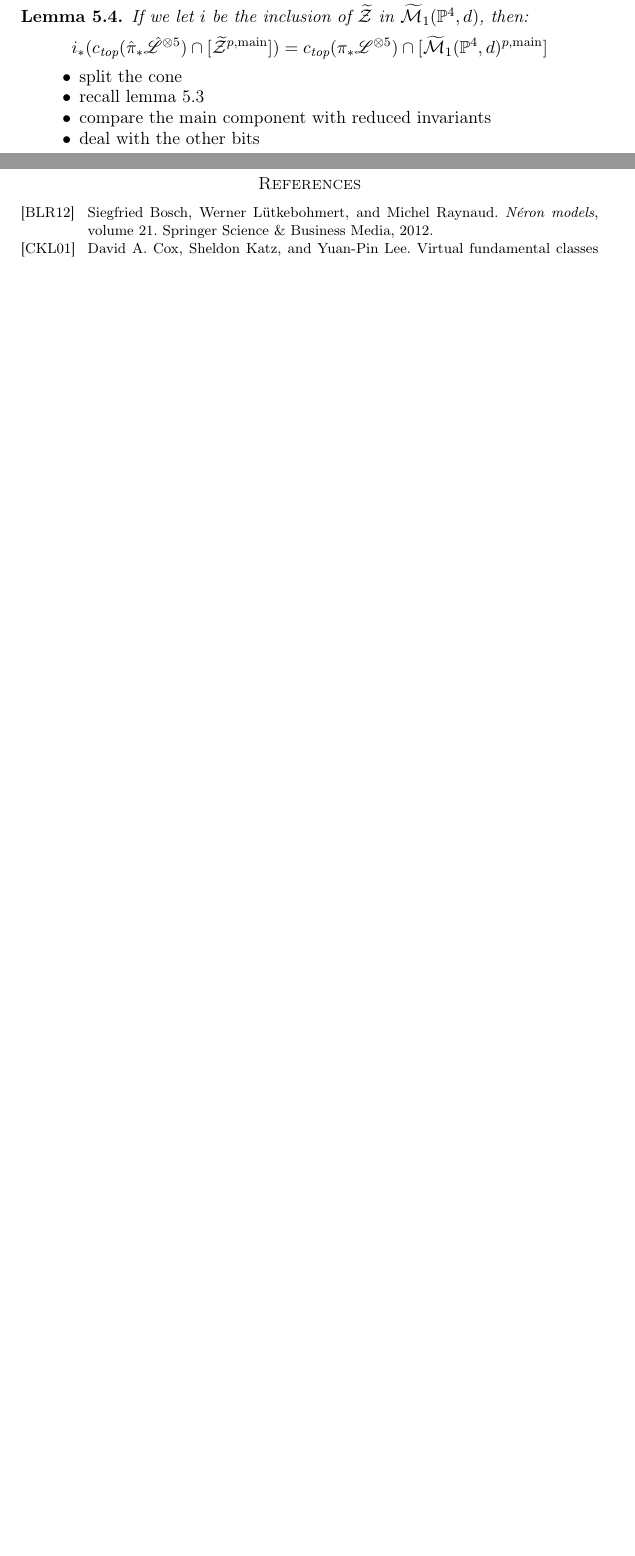
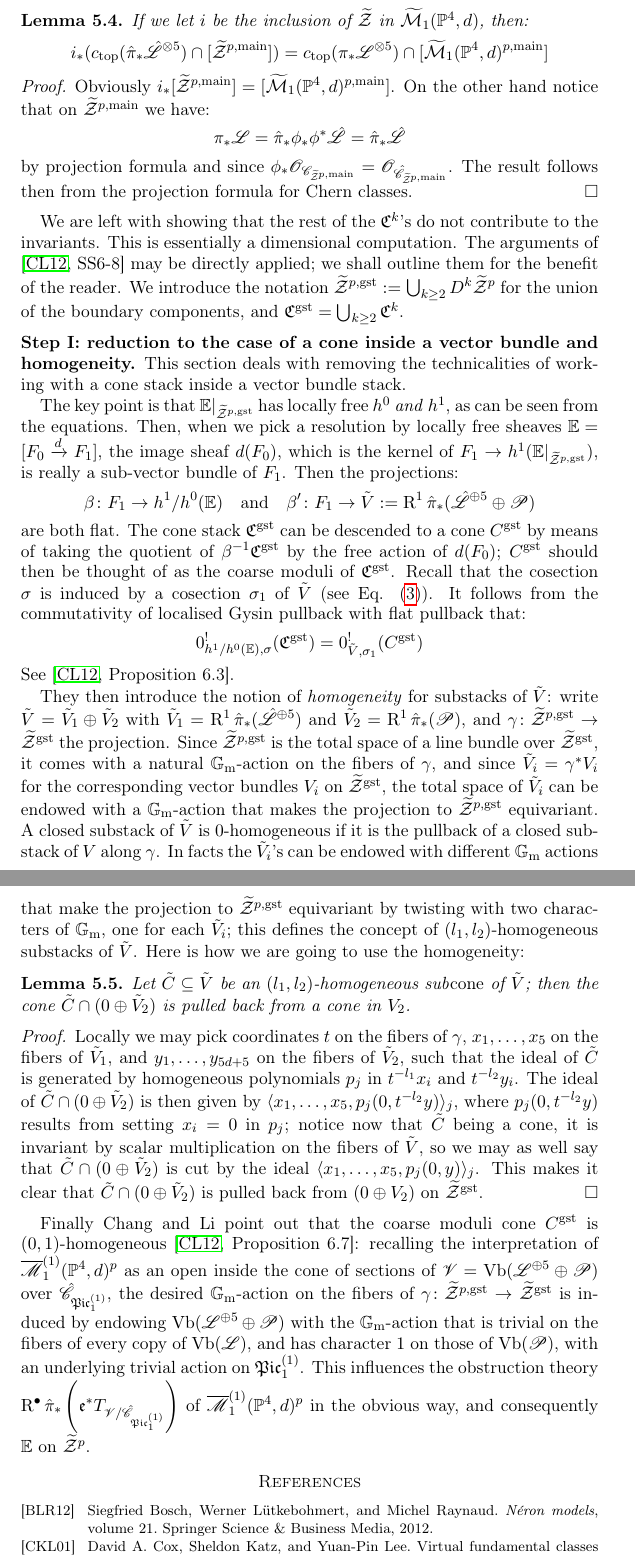
Before and after one commit to lucabattistella/maps_with_cusps, a LaTeX paper (draft.tex): two parts of pages 30 and 31 of 32 before the commit and two parts of pages 31 and 32 of 33 after it, joined at a grey line, cut so that both start at the same text, the shorter picture padded with empty space. Compiled offline with pdfLaTeX.

Commit message:
avoiding the vector bundle stack

```diff
--- a/draft.tex
+++ b/draft.tex
@@ -37,7 +37,7 @@
 \newcommand{\B}{\mathcal B}
 \newcommand{\X}{\pazocal X}
 \newcommand{\XP}{\pazocal{X\!P}}
-\newcommand{\tXP}{\tilde{\pazocal{X\!P}}}
+\newcommand{\tXP}{\widetilde{\pazocal{X\!P}}}
 \renewcommand{\L}{\mathcal L}
 \newcommand{\hL}{\hat{\mathcal L}}
 \newcommand{\C}{\mathfrak C}
@@ -1053,20 +1060,42 @@ We apply this with $\mathbb E=\R\hat{\pi}_*\mathcal L^{\otimes 5}$. Notice that
 \begin{lem}
  If we let $i$ be the inclusion of $\tZ$ in $\tM_1(\PP^4,d)$, then:
  \[
-  i_*(c_{\text{top}}(\hat{\pi}_*\hat{\mathcal L}^{\otimes 5})\cap[\tZ^{p,\rm{main}}])=c_{\text{top}}({\pi}_*\mathcal L^{\otimes 5})\cap[\tM_1(\PP^4,d)^{p,\rm{main}}]
+  i_*(c_{\rm{top}}(\hat{\pi}_*\hat{\mathcal L}^{\otimes 5})\cap[\tZ^{p,\rm{main}}])=c_{\rm{top}}({\pi}_*\mathcal L^{\otimes 5})\cap[\tM_1(\PP^4,d)^{p,\rm{main}}]
  \]
+\end{lem}
+\begin{proof}
+ Obviously $i_*[\tZ^{p,\rm{main}}]=[\tM_1(\PP^4,d)^{p,\rm{main}}]$. On the other hand notice that on $\tZ^{p,\rm{main}}$ we have:
+ \[
+  \pi_*\mathcal L=\hat{\pi}_*\phi_*\phi^*\hat{\mathcal L}=\hat{\pi}_*\hat{\mathcal L}
+ \]
+by projection formula and since $\phi_*\OO_{\cC_{\tZ^{p,\rm{main}}}}=\OO_{\hat\cC_{\tZ^{p,\rm{main}}}}$. The result follows then from the projection formula for Chern classes.
+\end{proof}
 
+We are left with showing that the rest of the $\mathfrak C^k$'s do not contribute to the invariants. This is essentially a dimensional computation. The arguments of \cite[\SS6-8]{CLpfields} may be directly applied; we shall outline them for the benefit of the reader. We introduce the notation $\tZ^{p,\rm{gst}}:=\bigcup_{k\geq 2} D^k\tZp$ for the union of the boundary components, and $\mathfrak C^{\rm{gst}}=\bigcup_{k\geq 2}\mathfrak C^k$.
+
+\subsection*{Step I: reduction to the case of a cone inside a vector bundle and homogeneity}
+This section deals with removing the technicalities of working with a cone stack inside a vector bundle stack.
+
+The key point is that $\mathbb E\rvert_{\tZ^{p,\rm{gst}}}$ has locally free $h^0$ \emph{and} $h^1$, as can be seen from the equations. Then, when we pick a resolution by locally free sheaves $\mathbb E=[F_0\xrightarrow{d} F_1]$, the image sheaf $d(F_0)$, which is the kernel of $F_1\to h^1(\mathbb E\rvert_{\tZ^{p,\rm{gst}}})$, is really a sub-vector bundle of $F_1$. Then the projections:
+\[
+ \beta\colon F_1\to h^1/h^0(\mathbb E) \quad \text{and} \quad \beta'\colon F_1\to \tilde{V}:=\R^1\hat{\pi}_*(\hat{\mathcal L}^{\oplus 5}\oplus\mathcal P)
+\]
+are both flat. The cone stack $\mathfrak C^{\rm{gst}}$ can be descended to a cone $C^{\rm{gst}}$ by means of taking the quotient of $\beta^{-1}\mathfrak C^{\rm{gst}}$ by the free action of $d(F_0)$; $C^{\rm{gst}}$ should then be thought of as the coarse moduli of $\mathfrak C^{\rm{gst}}$. Recall that the cosection $\sigma$ is induced by a cosection $\sigma_1$ of $\tilde V$ (see Eq. \eqref{eqn:cosection}). It follows from the commutativity of localised Gysin pullback with flat pullback that:
+\[
+ 0^!_{h^1/h^0(\mathbb E),\sigma}(\mathfrak C^{\rm{gst}})= 0^!_{\tilde V,\sigma_1}(C^{\rm{gst}})
+\]
+See \cite[Proposition 6.3]{CLpfields}.
+
+They then introduce the notion of \emph{homogeneity} for substacks of $\tilde V$: write $\tilde V=\tilde V_1\oplus\tilde V_2$ with $\tilde V_1=\R^1\hat{\pi}_*(\hat{\mathcal L}^{\oplus 5})$ and $\tilde V_2=\R^1\hat{\pi}_*(\mathcal P)$, and $\gamma\colon \tZ^{p,\rm{gst}}\to\tZ^{\rm{gst}}$ the projection. Since $\tZ^{p,\rm{gst}}$ is the total space of a line bundle over $\tZ^{\rm{gst}}$, it comes with a natural $\Gm$-action on the fibers of $\gamma$, and since $\tilde V_i=\gamma^*V_i$ for the corresponding vector bundles $V_i$ on $\tZ^{\rm{gst}}$, the total space of $\tilde V_i$ can be endowed with a $\Gm$-action that makes the projection to $\tZ^{p,\rm{gst}}$ equivariant. A closed substack of $\tilde V$ is $0$-homogeneous if it is the pullback of a closed substack of $V$ along $\gamma$. In facts the $\tilde V_i$'s can be endowed with different $\Gm$ actions that make the projection to $\tZ^{p,\rm{gst}}$ equivariant by twisting with two characters of $\Gm$, one for each $\tilde V_i$; this defines the concept of $(l_1,l_2)$-homogeneous substacks of $\tilde V$. Here is how we are going to use the homogeneity:
+
+\begin{lem}
+ Let $\tilde C\subseteq \tilde V$ be an $(l_1,l_2)$-homogeneous sub\emph{cone} of $\tilde V$; then the cone $\tilde C\cap(0\oplus\tilde V_2)$ is pulled back from a cone in $V_2$.
 \end{lem}
+\begin{proof}
+ Locally we may pick coordinates $t$ on the fibers of $\gamma$, $x_1,\ldots,x_5$ on the fibers of $\tilde V_1$, and $y_1,\ldots,y_{5d+5}$ on the fibers of $\tilde V_2$, such that the ideal of $\tilde C$ is generated by homogeneous polynomials $p_j$ in $t^{-l_1}x_i$ and $t^{-l_2}y_i$. The ideal of $\tilde C\cap(0\oplus\tilde V_2)$ is then given by $\langle x_1,\ldots, x_5,p_j(0,t^{-l_2}y)\rangle_j$, where $p_j(0,t^{-l_2}y)$ results from setting $x_i=0$ in $p_j$; notice now that $\tilde C$ being a cone, it is invariant by scalar multiplication on the fibers of $\tilde V$, so we may as well say that $\tilde C\cap(0\oplus\tilde V_2)$ is cut by the ideal $\langle x_1,\ldots, x_5,p_j(0,y)\rangle_j$. This makes it clear that $\tilde C\cap(0\oplus\tilde V_2)$ is pulled back from $(0\oplus V_2)$ on $\tZ^{\rm{gst}}$.
+\end{proof}
 
-
-\begin{itemize}
-\item split the cone
-\item recall lemma 5.3
-\item compare the main component with reduced invariants
-\item deal with the other bits
-\end{itemize}
-
-
+Finally Chang and Li point out that the coarse moduli cone $C^{\rm{gst}}$ is $(0,1)$-homogeneous \cite[Proposition 6.7]{CLpfields}: recalling the interpretation of $\Mone{1}{\PP^4}{d}^p$ as an open inside the cone of sections of $\mathcal V=\rm{Vb}(\mathcal L^{\oplus 5}\oplus \mathcal P)$ over $\hat\cC_{\mathfrak{Pic}_1^{(1)}}$, the desired $\Gm$-action on the fibers of $\gamma\colon \tZ^{p,\rm{gst}}\to\tZ^{\rm{gst}}$ is induced by endowing $\rm{Vb}(\mathcal L^{\oplus 5}\oplus \mathcal P)$ with the $\Gm$-action that is trivial on the fibers of every copy of $\rm{Vb}(\mathcal L)$, and has character $1$ on those of $\rm{Vb}(\mathcal P)$, with an underlying trivial action on $\mathfrak{Pic}_1^{(1)}$. This influences the obstruction theory  $\R^\bullet\hat\pi_*\left(\mathfrak e^* T_{\mathcal V/\hat\cC_{\mathfrak{Pic}_1^{(1)}}}\right)$ of $\Mone{1}{\PP^4}{d}^p$ in the obvious way, and consequently $\mathbb E$ on $\tZp$.
 
 
 
```
Also changed, not shown: draft.pdf, draft.tex (19 more changed lines).
